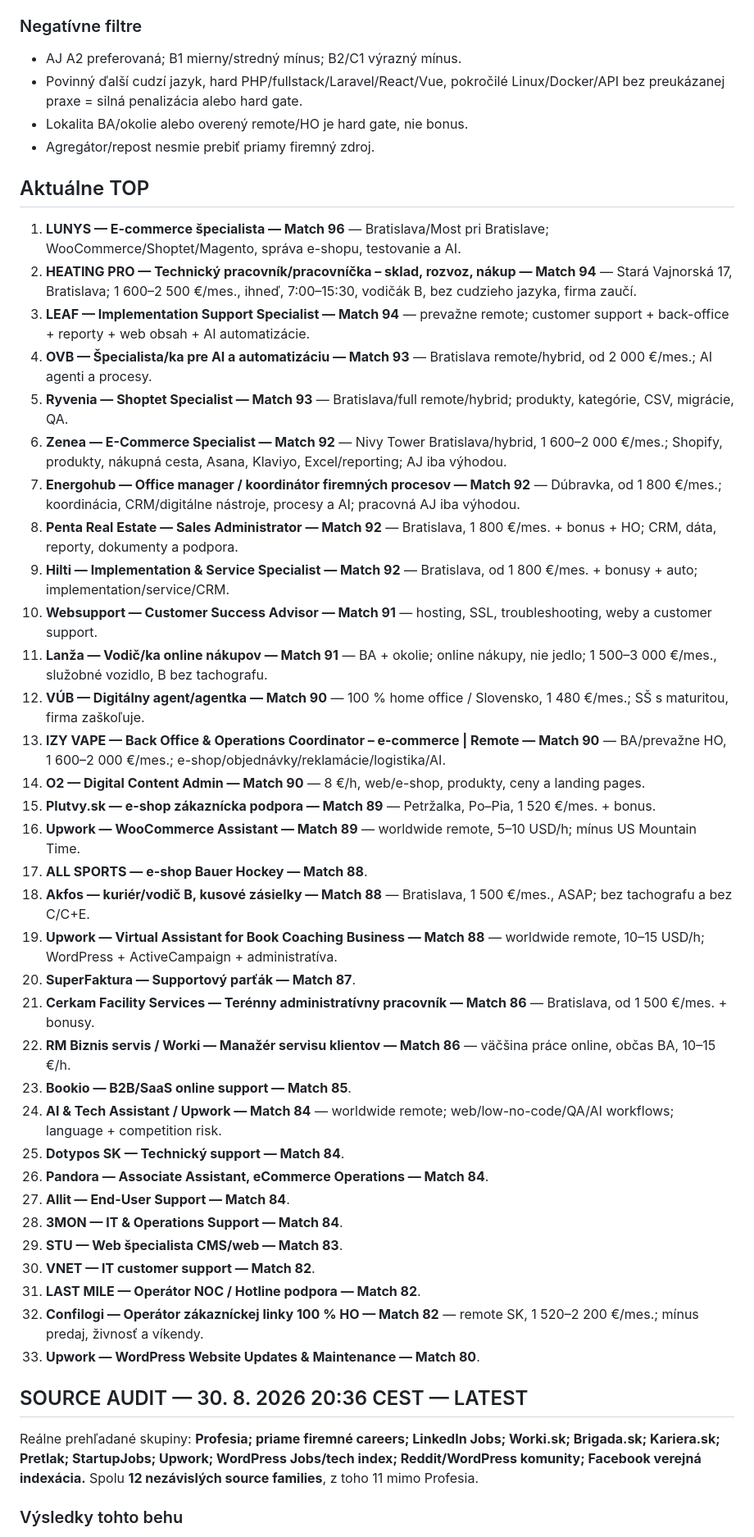
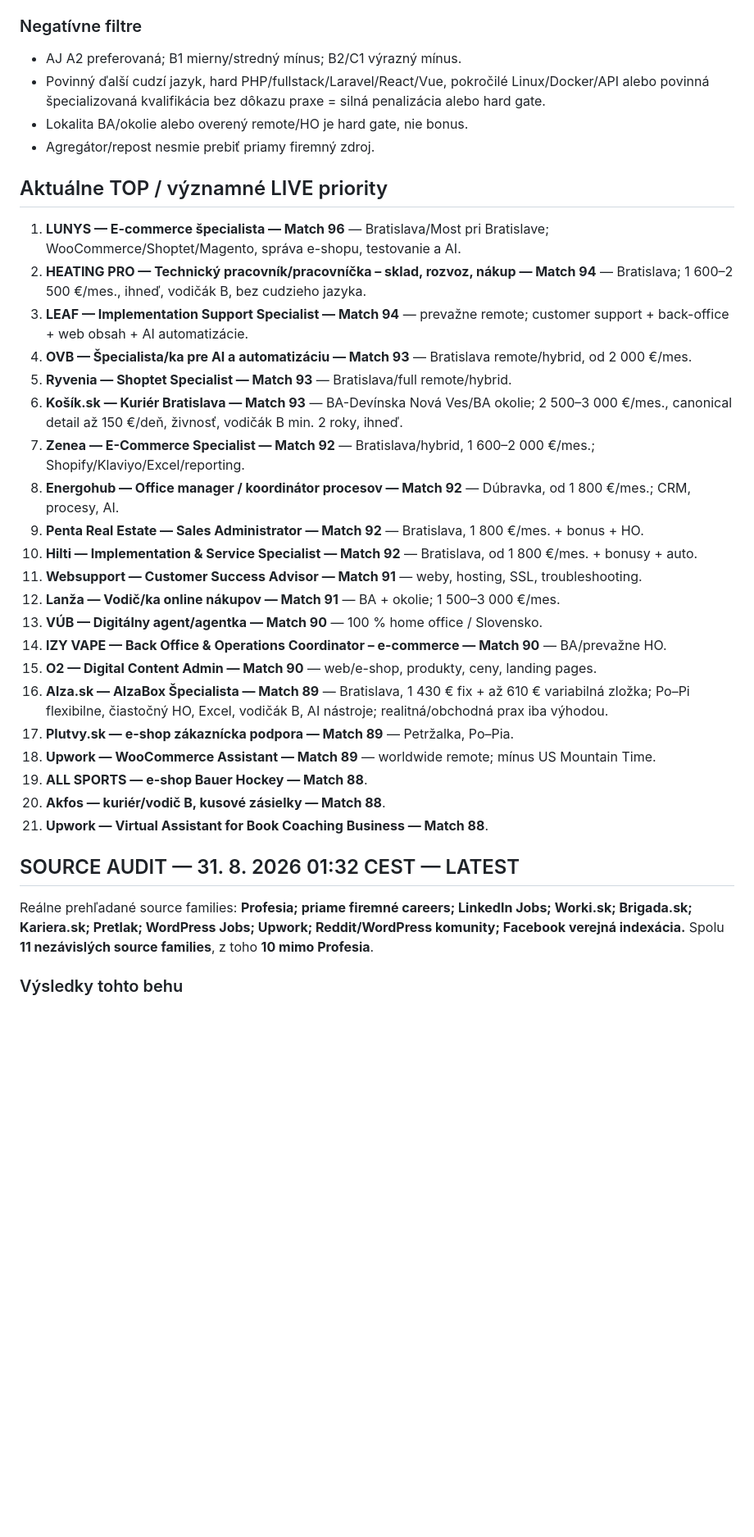
Before and after one commit to Jarekkom86/komarena-job-radar, a Markdown page: PRACA_PRE_JARA_MASTER.md, the part around one of its changes. Shown at 82% size. GitHub-like rendering; blank space fills up the shorter version.

Commit message:
Update Job Radar MASTER audit and backlog

```diff
--- a/PRACA_PRE_JARA_MASTER.md
+++ b/PRACA_PRE_JARA_MASTER.md
@@ -27,46 +27,34 @@ Aktualizované: 30. 8. 2026 20:36 CEST
 
 ### Negatívne filtre
 - AJ A2 preferovaná; B1 mierny/stredný mínus; B2/C1 výrazný mínus.
-- Povinný ďalší cudzí jazyk, hard PHP/fullstack/Laravel/React/Vue, pokročilé Linux/Docker/API bez preukázanej praxe = silná penalizácia alebo hard gate.
+- Povinný ďalší cudzí jazyk, hard PHP/fullstack/Laravel/React/Vue, pokročilé Linux/Docker/API alebo povinná špecializovaná kvalifikácia bez dôkazu praxe = silná penalizácia alebo hard gate.
 - Lokalita BA/okolie alebo overený remote/HO je hard gate, nie bonus.
 - Agregátor/repost nesmie prebiť priamy firemný zdroj.
 
-## Aktuálne TOP
+## Aktuálne TOP / významné LIVE priority
 1. **LUNYS — E-commerce špecialista — Match 96** — Bratislava/Most pri Bratislave; WooCommerce/Shoptet/Magento, správa e-shopu, testovanie a AI.
-2. **HEATING PRO — Technický pracovník/pracovníčka – sklad, rozvoz, nákup — Match 94** — Stará Vajnorská 17, Bratislava; 1 600–2 500 €/mes., ihneď, 7:00–15:30, vodičák B, bez cudzieho jazyka, firma zaučí.
-3. **LEAF — Implementation Support Specialist — Match 94** — prevažne remote; customer support + back-office + reporty + web obsah + AI automatizácie.
-4. **OVB — Špecialista/ka pre AI a automatizáciu — Match 93** — Bratislava remote/hybrid, od 2 000 €/mes.; AI agenti a procesy.
-5. **Ryvenia — Shoptet Specialist — Match 93** — Bratislava/full remote/hybrid; produkty, kategórie, CSV, migrácie, QA.
-6. **Zenea — E-Commerce Specialist — Match 92** — Nivy Tower Bratislava/hybrid, 1 600–2 000 €/mes.; Shopify, produkty, nákupná cesta, Asana, Klaviyo, Excel/reporting; AJ iba výhodou.
-7. **Energohub — Office manager / koordinátor firemných procesov — Match 92** — Dúbravka, od 1 800 €/mes.; koordinácia, CRM/digitálne nástroje, procesy a AI; pracovná AJ iba výhodou.
-8. **Penta Real Estate — Sales Administrator — Match 92** — Bratislava, 1 800 €/mes. + bonus + HO; CRM, dáta, reporty, dokumenty a podpora.
-9. **Hilti — Implementation & Service Specialist — Match 92** — Bratislava, od 1 800 €/mes. + bonusy + auto; implementation/service/CRM.
-10. **Websupport — Customer Success Advisor — Match 91** — hosting, SSL, troubleshooting, weby a customer support.
-11. **Lanža — Vodič/ka online nákupov — Match 91** — BA + okolie; online nákupy, nie jedlo; 1 500–3 000 €/mes., služobné vozidlo, B bez tachografu.
-12. **VÚB — Digitálny agent/agentka — Match 90** — 100 % home office / Slovensko, 1 480 €/mes.; SŠ s maturitou, firma zaškoľuje.
-13. **IZY VAPE — Back Office & Operations Coordinator – e-commerce | Remote — Match 90** — BA/prevažne HO, 1 600–2 000 €/mes.; e-shop/objednávky/reklamácie/logistika/AI.
-14. **O2 — Digital Content Admin — Match 90** — 8 €/h, web/e-shop, produkty, ceny a landing pages.
-15. **Plutvy.sk — e-shop zákaznícka podpora — Match 89** — Petržalka, Po–Pia, 1 520 €/mes. + bonus.
-16. **Upwork — WooCommerce Assistant — Match 89** — worldwide remote, 5–10 USD/h; mínus US Mountain Time.
-17. **ALL SPORTS — e-shop Bauer Hockey — Match 88**.
-18. **Akfos — kuriér/vodič B, kusové zásielky — Match 88** — Bratislava, 1 500 €/mes., ASAP; bez tachografu a bez C/C+E.
-19. **Upwork — Virtual Assistant for Book Coaching Business — Match 88** — worldwide remote, 10–15 USD/h; WordPress + ActiveCampaign + administratíva.
-20. **SuperFaktura — Supportový parťák — Match 87**.
-21. **Cerkam Facility Services — Terénny administratívny pracovník — Match 86** — Bratislava, od 1 500 €/mes. + bonusy.
-22. **RM Biznis servis / Worki — Manažér servisu klientov — Match 86** — väčšina práce online, občas BA, 10–15 €/h.
-23. **Bookio — B2B/SaaS online support — Match 85**.
-24. **AI & Tech Assistant / Upwork — Match 84** — worldwide remote; web/low-no-code/QA/AI workflows; language + competition risk.
-25. **Dotypos SK — Technický support — Match 84**.
-26. **Pandora — Associate Assistant, eCommerce Operations — Match 84**.
-27. **Allit — End-User Support — Match 84**.
-28. **3MON — IT & Operations Support — Match 84**.
-29. **STU — Web špecialista CMS/web — Match 83**.
-30. **VNET — IT customer support — Match 82**.
-31. **LAST MILE — Operátor NOC / Hotline podpora — Match 82**.
-32. **Confilogi — Operátor zákazníckej linky 100 % HO — Match 82** — remote SK, 1 520–2 200 €/mes.; mínus predaj, živnosť a víkendy.
-33. **Upwork — WordPress Website Updates & Maintenance — Match 80**.
+2. **HEATING PRO — Technický pracovník/pracovníčka – sklad, rozvoz, nákup — Match 94** — Bratislava; 1 600–2 500 €/mes., ihneď, vodičák B, bez cudzieho jazyka.
+3. **LEAF — Implementation Support Specialist — Match 94** — prevažne remote; customer support + back-office + web obsah + AI automatizácie.
+4. **OVB — Špecialista/ka pre AI a automatizáciu — Match 93** — Bratislava remote/hybrid, od 2 000 €/mes.
+5. **Ryvenia — Shoptet Specialist — Match 93** — Bratislava/full remote/hybrid.
+6. **Košík.sk — Kuriér Bratislava — Match 93** — BA-Devínska Nová Ves/BA okolie; 2 500–3 000 €/mes., canonical detail až 150 €/deň, živnosť, vodičák B min. 2 roky, ihneď.
+7. **Zenea — E-Commerce Specialist — Match 92** — Bratislava/hybrid, 1 600–2 000 €/mes.; Shopify/Klaviyo/Excel/reporting.
+8. **Energohub — Office manager / koordinátor procesov — Match 92** — Dúbravka, od 1 800 €/mes.; CRM, procesy, AI.
+9. **Penta Real Estate — Sales Administrator — Match 92** — Bratislava, 1 800 €/mes. + bonus + HO.
+10. **Hilti — Implementation & Service Specialist — Match 92** — Bratislava, od 1 800 €/mes. + bonusy + auto.
+11. **Websupport — Customer Success Advisor — Match 91** — weby, hosting, SSL, troubleshooting.
+12. **Lanža — Vodič/ka online nákupov — Match 91** — BA + okolie; 1 500–3 000 €/mes.
+13. **VÚB — Digitálny agent/agentka — Match 90** — 100 % home office / Slovensko.
+14. **IZY VAPE — Back Office & Operations Coordinator – e-commerce — Match 90** — BA/prevažne HO.
+15. **O2 — Digital Content Admin — Match 90** — web/e-shop, produkty, ceny, landing pages.
+16. **Alza.sk — AlzaBox Špecialista — Match 89** — Bratislava, 1 430 € fix + až 610 € variabilná zložka; Po–Pi flexibilne, čiastočný HO, Excel, vodičák B, AI nástroje; realitná/obchodná prax iba výhodou.
+17. **Plutvy.sk — e-shop zákaznícka podpora — Match 89** — Petržalka, Po–Pia.
+18. **Upwork — WooCommerce Assistant — Match 89** — worldwide remote; mínus US Mountain Time.
+19. **ALL SPORTS — e-shop Bauer Hockey — Match 88**.
+20. **Akfos — kuriér/vodič B, kusové zásielky — Match 88**.
+21. **Upwork — Virtual Assistant for Book Coaching Business — Match 88**.
 
-## SOURCE AUDIT — 30. 8. 2026 20:36 CEST — LATEST
-Reálne prehľadané skupiny: **Profesia; priame firemné careers; LinkedIn Jobs; Worki.sk; Brigada.sk; Kariera.sk; Pretlak; StartupJobs; Upwork; WordPress Jobs/tech index; Reddit/WordPress komunity; Facebook verejná indexácia.** Spolu **12 nezávislých source families**, z toho 11 mimo Profesia.
+## SOURCE AUDIT — 31. 8. 2026 01:32 CEST — LATEST
+Reálne prehľadané source families: **Profesia; priame firemné careers; LinkedIn Jobs; Worki.sk; Brigada.sk; Kariera.sk; Pretlak; WordPress Jobs; Upwork; Reddit/WordPress komunity; Facebook verejná indexácia.** Spolu **11 nezávislých source families**, z toho **10 mimo Profesia**.
 
 ### Výsledky tohto behu
```
Also changed, not shown: other parts of PRACA_PRE_JARA_MASTER.md (+38 -35 lines).
